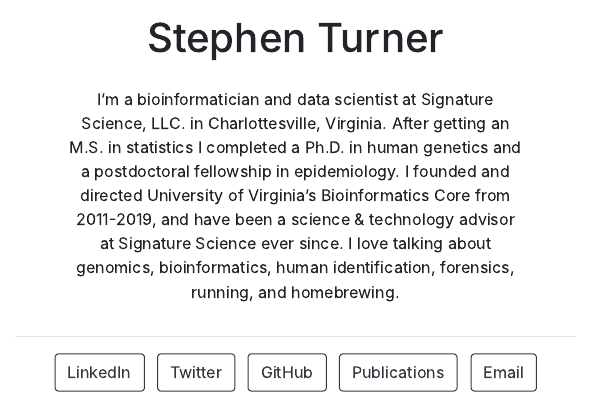
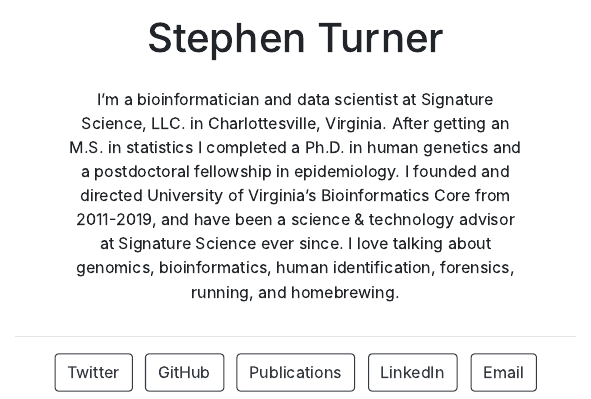
Before and after one commit to stephenturner/stephenturner.github.com, an R Markdown document (index.Rmd): the page in a window 1100 px wide, from 330 px down. The pictures show the output file index.html that the author committed with the source, opened offline.

Commit message:
rearrange buttons

```diff
--- a/index.Rmd
+++ b/index.Rmd
@@ -2,14 +2,14 @@
 title: "Stephen Turner"
 image: "img/sscolorcliped.png"
 links:
-  - label: LinkedIn
-    url: "https://www.linkedin.com/in/turnersd/"
   - label: Twitter
     url: "https://twitter.com/strnr"
   - label: GitHub
     url: "https://github.com/stephenturner"
   - label: Publications
     url: "https://scholar.google.com/citations?user=-wkHYzMAAAAJ&hl=en"
+  - label: LinkedIn
+    url: "https://www.linkedin.com/in/turnersd/"
   - label: Email
     url: "ma&#105;&#108;t&#111;&#58;vu%&#55;3&#116;&#101;&#37;7&#48;&#104;e&#37;6E&#64;gm&#37;61&#105;%6C&#46;%63&#111;m"
 output:
```
Also changed, not shown: index.html.
